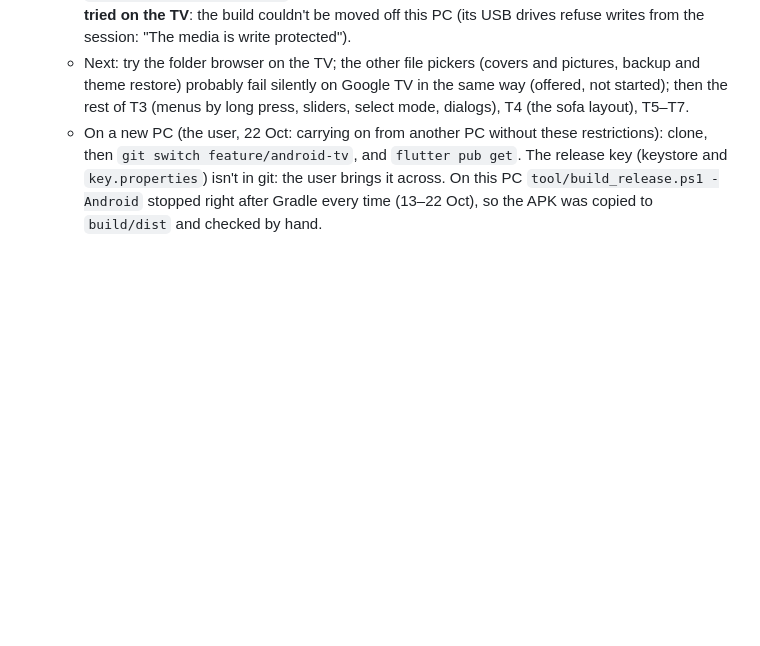
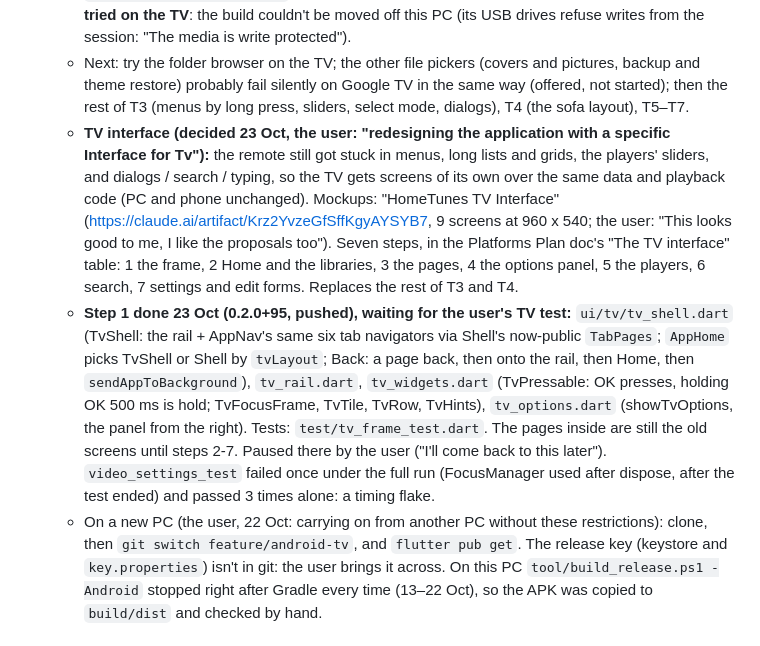
Before and after one commit to Jamesking96/HomeTunes, a Markdown page: docs/ai-context/04_ROADMAP_AND_OPEN_ITEMS.md, the part around the change. GitHub-like rendering; blank space fills up the shorter version.

Commit message:
Notes: the TV interface decision and step 1
Co-Authored-By: Claude Opus 5.5 <noreply@anthropic.com>
Claude-Session: https://claude.ai/code/session_01N8xN4i3zScnyEsaqRjLdjk

```diff
--- a/docs/ai-context/04_ROADMAP_AND_OPEN_ITEMS.md
+++ b/docs/ai-context/04_ROADMAP_AND_OPEN_ITEMS.md
@@ -371,6 +371,21 @@ moved to `ui/widgets/video_card.dart` in the refactor.
   - Next: try the folder browser on the TV; the other file pickers (covers and pictures, backup and theme
     restore) probably fail silently on Google TV in the same way (offered, not started); then the rest of T3
     (menus by long press, sliders, select mode, dialogs), T4 (the sofa layout), T5–T7.
+  - **TV interface (decided 23 Oct, the user: "redesigning the application with a specific Interface for Tv"):**
+    the remote still got stuck in menus, long lists and grids, the players' sliders, and dialogs / search / typing,
+    so the TV gets screens of its own over the same data and playback code (PC and phone unchanged). Mockups:
+    "HomeTunes TV Interface" (https://claude.ai/artifact/Krz2YvzeGfSffKgyAYSYB7, 9 screens at 960 x 540; the
+    user: "This looks good to me, I like the proposals too"). Seven steps, in the Platforms Plan doc's "The TV
+    interface" table: 1 the frame, 2 Home and the libraries, 3 the pages, 4 the options panel, 5 the players,
+    6 search, 7 settings and edit forms. Replaces the rest of T3 and T4.
+  - **Step 1 done 23 Oct (0.2.0+95, pushed), waiting for the user's TV test:** `ui/tv/tv_shell.dart` (TvShell:
+    the rail + AppNav's same six tab navigators via Shell's now-public `TabPages`; `AppHome` picks TvShell or
+    Shell by `tvLayout`; Back: a page back, then onto the rail, then Home, then `sendAppToBackground`),
+    `tv_rail.dart`, `tv_widgets.dart` (TvPressable: OK presses, holding OK 500 ms is hold; TvFocusFrame,
+    TvTile, TvRow, TvHints), `tv_options.dart` (showTvOptions, the panel from the right). Tests:
+    `test/tv_frame_test.dart`. The pages inside are still the old screens until steps 2-7. Paused there by the
+    user ("I'll come back to this later"). `video_settings_test` failed once under the full run (FocusManager
+    used after dispose, after the test ended) and passed 3 times alone: a timing flake.
   - On a new PC (the user, 22 Oct: carrying on from another PC without these restrictions): clone, then
     `git switch feature/android-tv`, and `flutter pub get`. The release key (keystore and `key.properties`) isn't
     in git: the user brings it across. On this PC `tool/build_release.ps1 -Android` stopped right after Gradle
```
